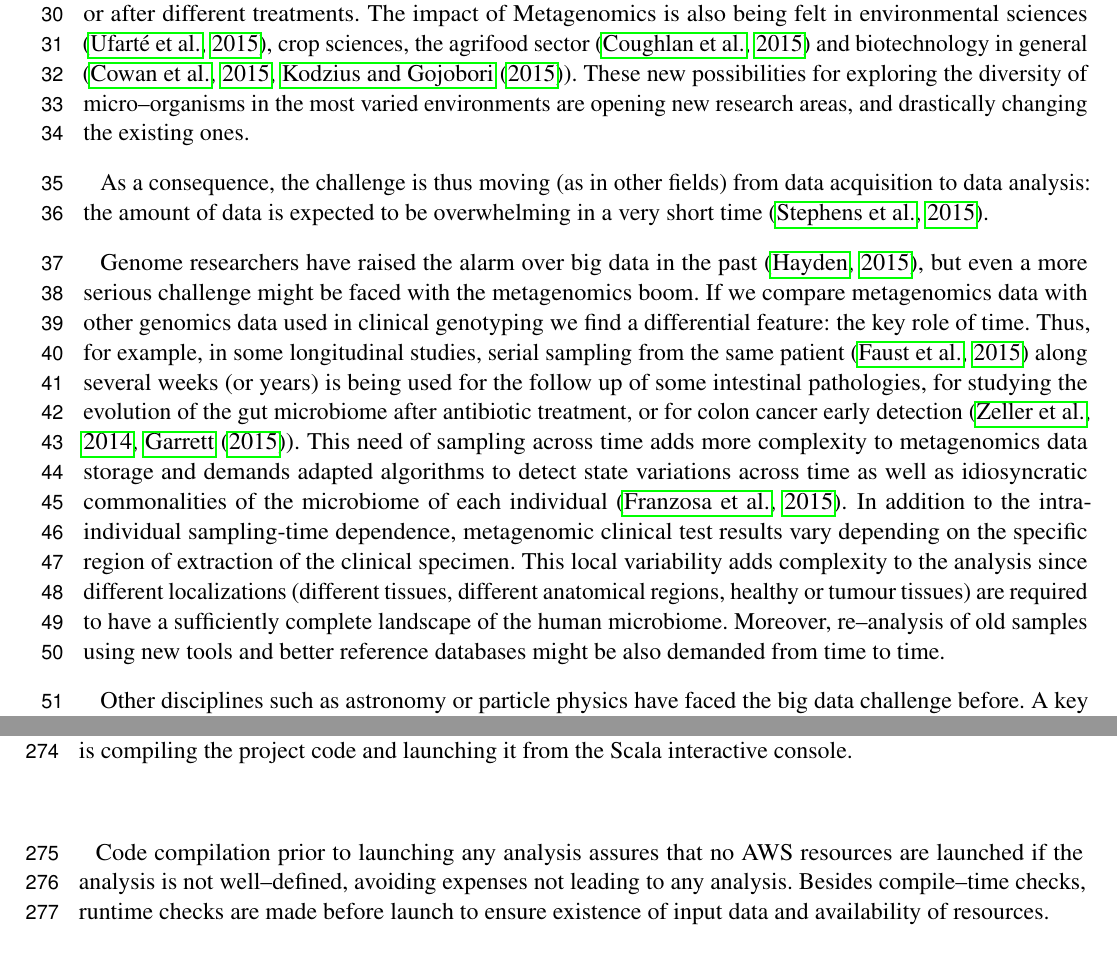
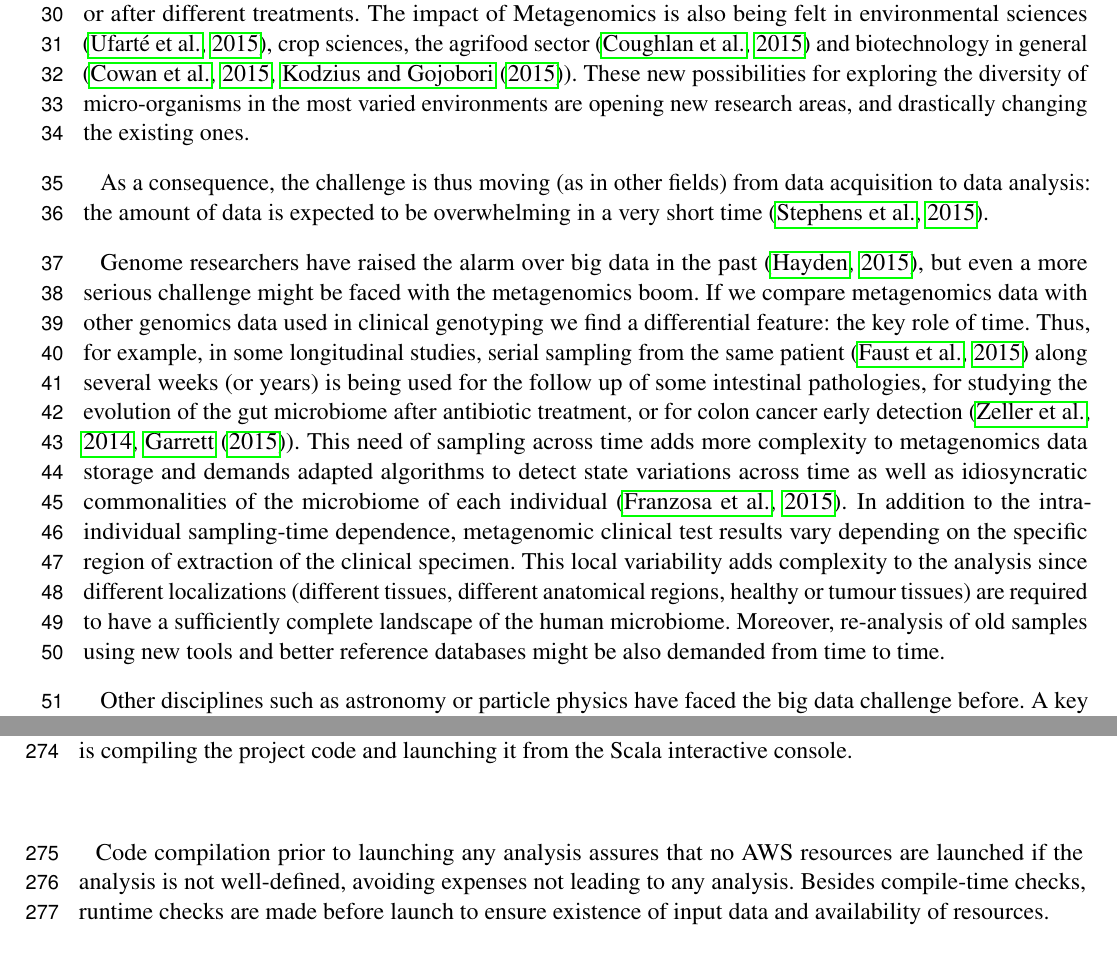
Before and after one commit to ohnosequences/mg7, a LaTeX document (docs/paper/out/paper.tex): two parts of pages 2 and 7 of 12, joined at a grey line, cut so that both start at the same text. Compiled offline with pdfLaTeX.

Commit message:
correct – to - --paper

```diff
--- a/docs/paper/out/paper.tex
+++ b/docs/paper/out/paper.tex
@@ -108,7 +108,7 @@ treatments. The impact of Metagenomics is also being felt in
 environmental sciences \citep{ufarte2015discovery}, crop sciences, the
 agrifood sector \citep{coughlan2015biotechnological} and biotechnology
 in general \citep[\citet{kodzius2015marine}]{cowan2015metagenomics}.
-These new possibilities for exploring the diversity of micro--organisms
+These new possibilities for exploring the diversity of micro-organisms
 in the most varied environments are opening new research areas, and
 drastically changing the existing ones.
 
@@ -136,7 +136,7 @@ depending on the specific region of extraction of the clinical specimen.
 This local variability adds complexity to the analysis since different
 localizations (different tissues, different anatomical regions, healthy
 or tumour tissues) are required to have a sufficiently complete
-landscape of the human microbiome. Moreover, re--analysis of old samples
+landscape of the human microbiome. Moreover, re-analysis of old samples
 using new tools and better reference databases might be also demanded
 from time to time.
 
@@ -553,8 +553,8 @@ an MG7 analysis is compiling the project code and launching it from the
 Scala interactive console.
 
 Code compilation prior to launching any analysis assures that no AWS
-resources are launched if the analysis is not well--defined, avoiding
-expenses not leading to any analysis. Besides compile--time checks,
+resources are launched if the analysis is not well-defined, avoiding
+expenses not leading to any analysis. Besides compile-time checks,
 runtime checks are made before launch to ensure existence of input data
 and availability of resources.
 
```
Also changed, not shown: docs/paper/paper.md (+4 -4 lines), docs/paper/out/paper.pdf.
